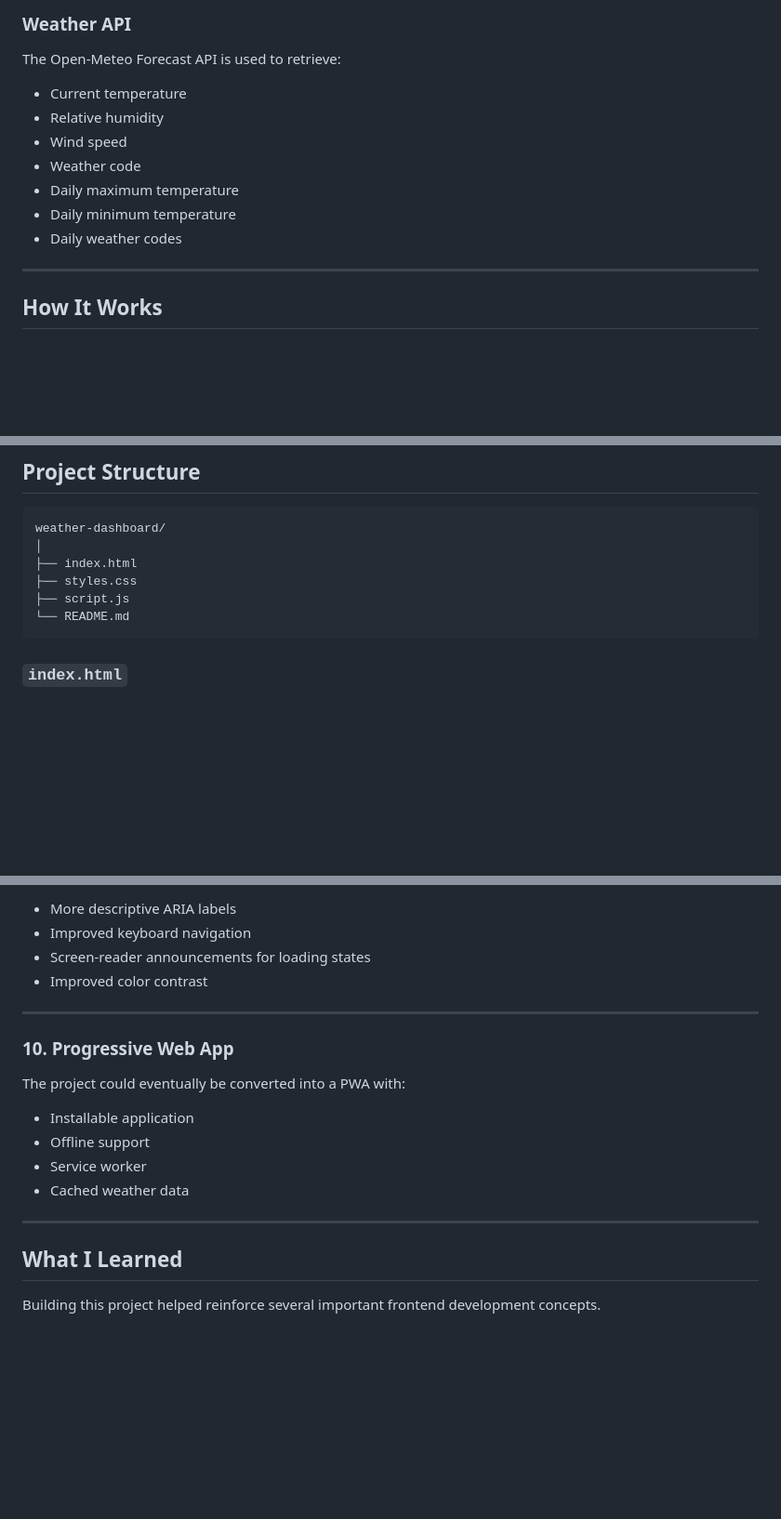
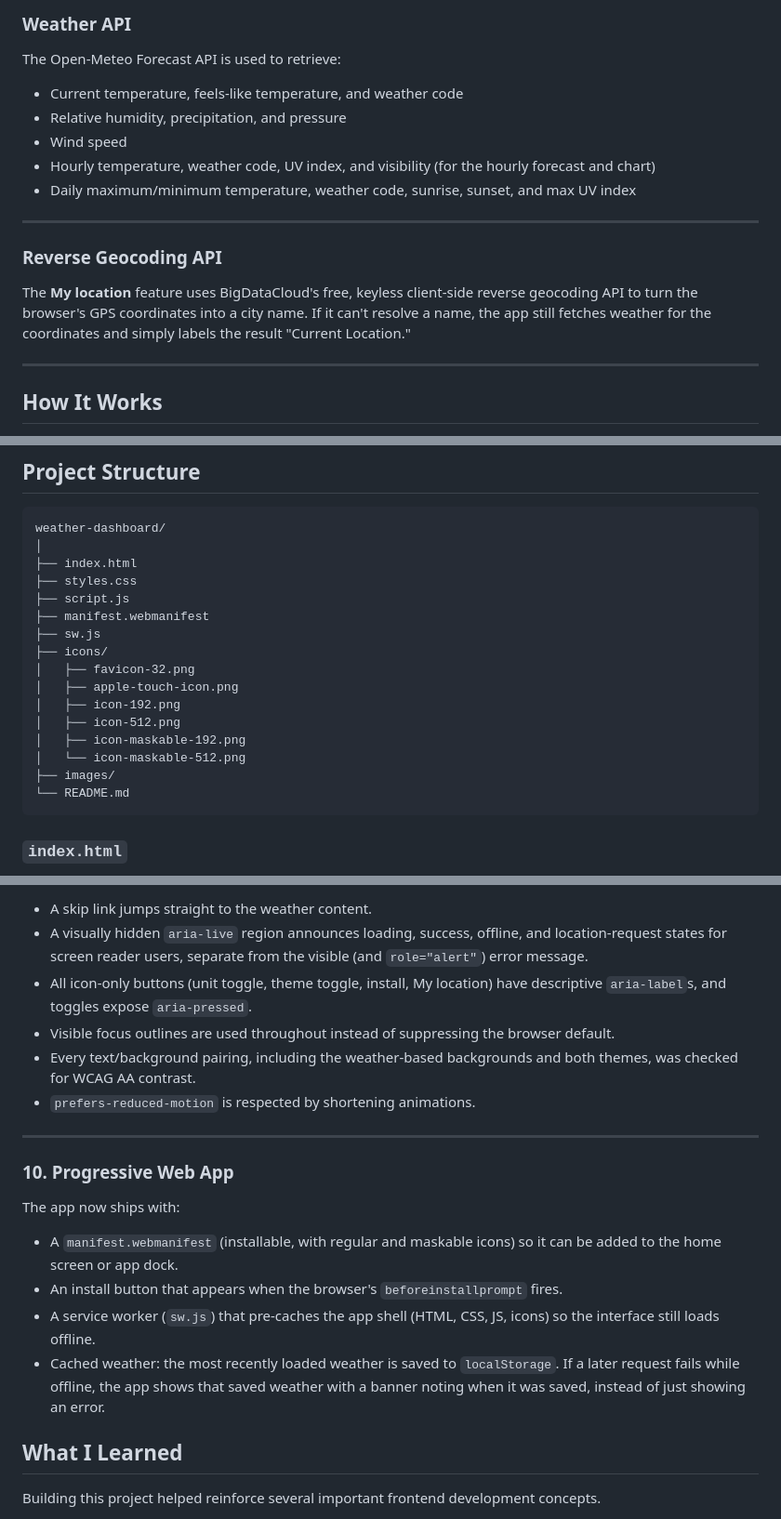
Before and after one commit to bmarkjan-stack/p3-weather-dashboard, a Markdown page: README.md, 3 parts joined by grey strips. Shown at 93% size. GitHub-like rendering; blank space fills up the shorter version.

````diff
--- a/README.md
+++ b/README.md
@@ -334,13 +334,23 @@ Those coordinates are then used to request weather information.
 
 The Open-Meteo Forecast API is used to retrieve:
 
-* Current temperature
-* Relative humidity
+* Current temperature, feels-like temperature, and weather code
+* Relative humidity, precipitation, and pressure
 * Wind speed
-* Weather code
-* Daily maximum temperature
-* Daily minimum temperature
-* Daily weather codes
+* Hourly temperature, weather code, UV index, and visibility (for the
+  hourly forecast and chart)
+* Daily maximum/minimum temperature, weather code, sunrise, sunset,
+  and max UV index
+
+---
+
+### Reverse Geocoding API
+
+The **My location** feature uses BigDataCloud's free, keyless
+client-side reverse geocoding API to turn the browser's GPS
+coordinates into a city name. If it can't resolve a name, the app
+still fetches weather for the coordinates and simply labels the
+result "Current Location."
 
 ---
 
@@ -430,6 +440,16 @@ weather-dashboard/
 ├── index.html
 ├── styles.css
 ├── script.js
+├── manifest.webmanifest
+├── sw.js
+├── icons/
+│   ├── favicon-32.png
+│   ├── apple-touch-icon.png
+│   ├── icon-192.png
+│   ├── icon-512.png
+│   ├── icon-maskable-192.png
+│   └── icon-maskable-512.png
+├── images/
 └── README.md
 ```
 
@@ -1028,21 +1089,35 @@ Further improve accessibility by adding:
 
-* More descriptive ARIA labels
-* Improved keyboard navigation
-* Screen-reader announcements for loading states
-* Improved color contrast
+* A skip link jumps straight to the weather content.
+* A visually hidden `aria-live` region announces loading, success,
+  offline, and location-request states for screen reader users,
+  separate from the visible (and `role="alert"`) error message.
+* All icon-only buttons (unit toggle, theme toggle, install, My
+  location) have descriptive `aria-label`s, and toggles expose
+  `aria-pressed`.
+* Visible focus outlines are used throughout instead of suppressing
+  the browser default.
+* Every text/background pairing, including the weather-based
+  backgrounds and both themes, was checked for WCAG AA contrast.
+* `prefers-reduced-motion` is respected by shortening animations.
 
 ---
 
 ### 10. Progressive Web App
 
-The project could eventually be converted into a PWA with:
+The app now ships with:
 
-* Installable application
-* Offline support
-* Service worker
-* Cached weather data
+* A `manifest.webmanifest` (installable, with regular and maskable
+  icons) so it can be added to the home screen or app dock.
+* An install button that appears when the browser's
+  `beforeinstallprompt` fires.
+* A service worker (`sw.js`) that pre-caches the app shell (HTML, CSS,
+  JS, icons) so the interface still loads offline.
+* Cached weather: the most recently loaded weather is saved to
+  `localStorage`. If a later request fails while offline, the app
+  shows that saved weather with a banner noting when it was saved,
+  instead of just showing an error.
 
----
+
 
 ## What I Learned
 
````
Also changed, not shown: other parts of README.md (+70 -29 lines).
